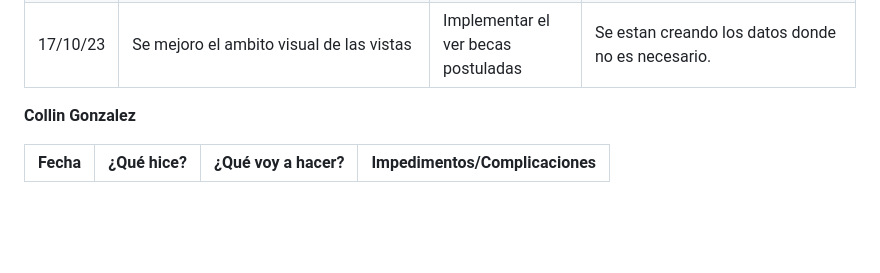
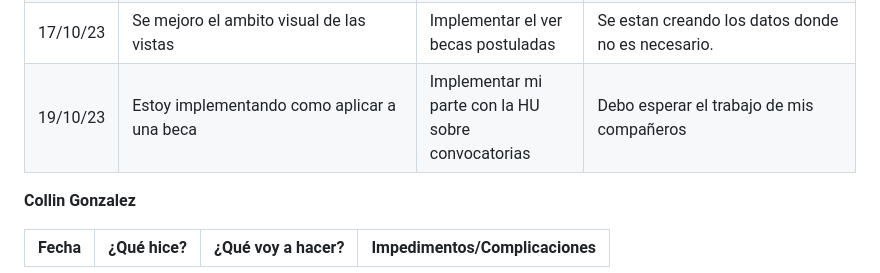
Before and after one commit to ICESI-PI1/icesi-filantrop-a-equipo-1, a Markdown page: Daily/ReportSemana4.md, the part around the change. Drawn GitHub-style; blank space fills up the shorter version.

```diff
--- a/Daily/ReportSemana4.md
+++ b/Daily/ReportSemana4.md
@@ -7,7 +7,7 @@
 |    11/10/23      |  Investigue como leer archivos.  |    Implementar la historia de usuario    |    Mal uso de github.    |
 |    13/10/23      |  Comenze la implementacion de las funciones que realiza un estudiante beneficiado(Postularse a beca , ver becas postuladas)  |    Mejorar algunos apartados visuales de la .    |    Ninguna.    |
 |    17/10/23      |  Se mejoro el ambito visual de las vistas   |   Implementar el ver becas postuladas    |    Se estan creando los datos donde no es necesario.    |
-
+|    19/10/23      |  Estoy implementando como aplicar a una beca   |   Implementar mi parte con la HU sobre convocatorias     |    Debo esperar el trabajo de mis compañeros   |
 
 
 
```
